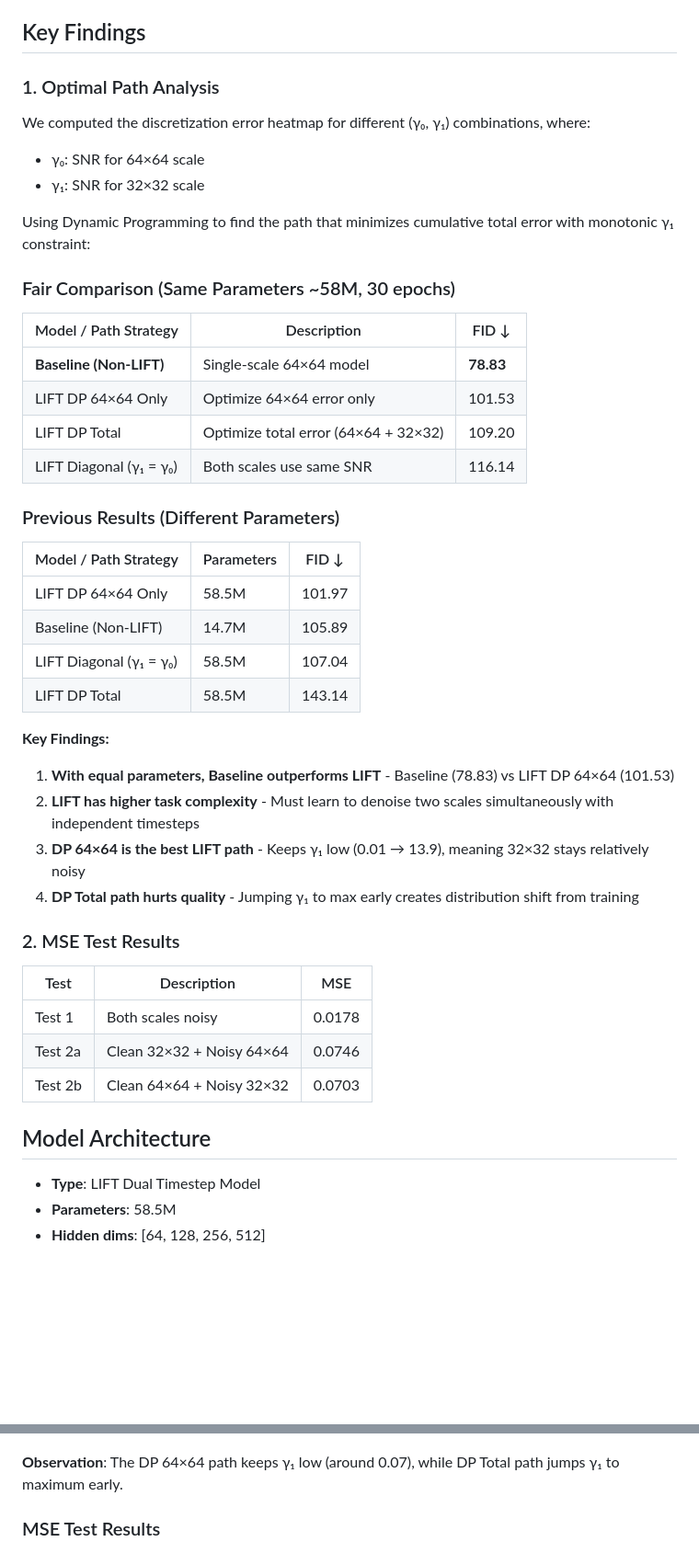
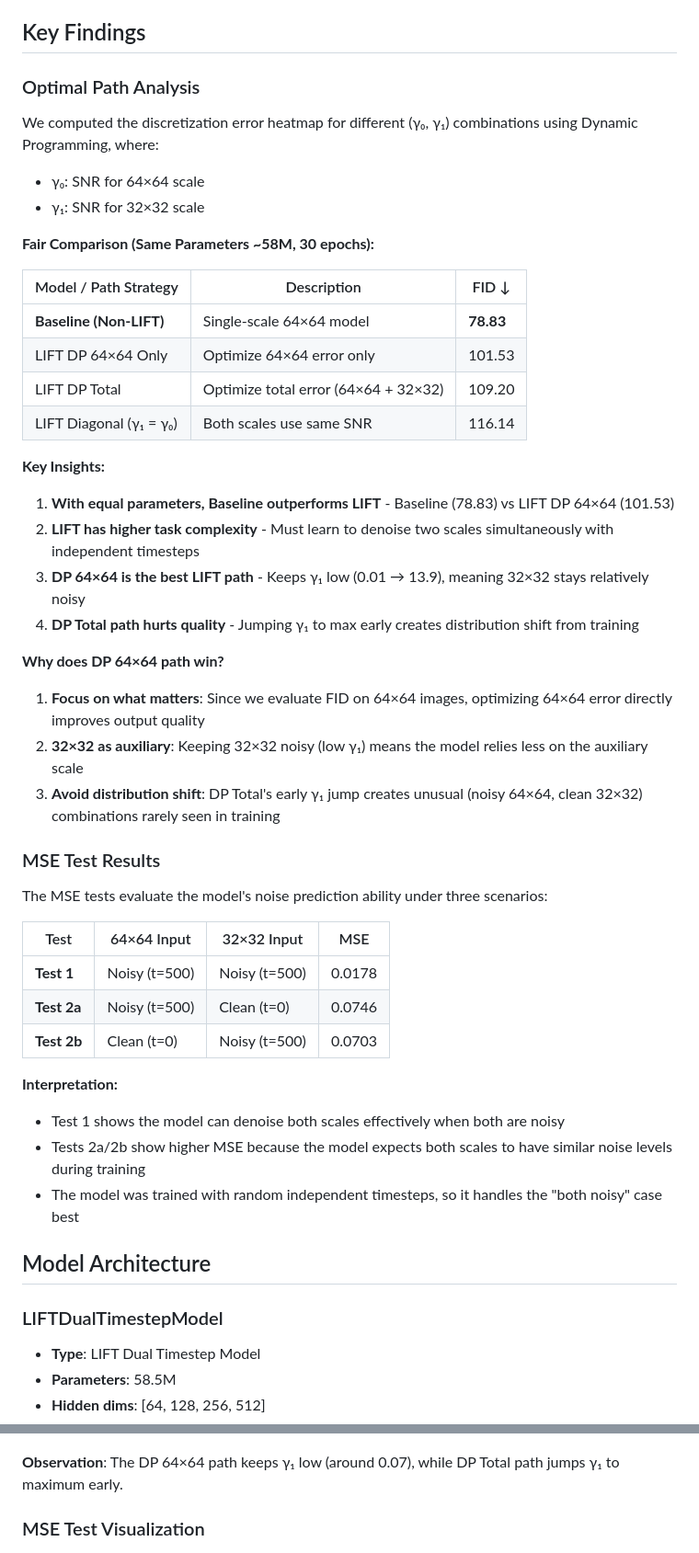
Before and after one commit to fengsxy/Path_analyisi, a Markdown page: README.md, 2 parts joined by grey strips. Shown at 92% size. Rendered like a GitHub page; blank space fills up the shorter version.

```diff
--- a/README.md
+++ b/README.md
@@ -4,15 +4,13 @@ A dual-scale diffusion model that jointly denoises 64×64 and 32×32 images with
 
 ## Key Findings
 
-### 1. Optimal Path Analysis
+### Optimal Path Analysis
 
-We computed the discretization error heatmap for different (γ₀, γ₁) combinations, where:
+We computed the discretization error heatmap for different (γ₀, γ₁) combinations using Dynamic Programming, where:
 - γ₀: SNR for 64×64 scale
 - γ₁: SNR for 32×32 scale
 
-Using Dynamic Programming to find the path that minimizes cumulative total error with monotonic γ₁ constraint:
-
-### Fair Comparison (Same Parameters ~58M, 30 epochs)
+**Fair Comparison (Same Parameters ~58M, 30 epochs):**
 
 | Model / Path Strategy | Description | FID ↓ |
 |-----------------------|-------------|-------|
@@ -21,30 +19,35 @@ Using Dynamic Programming to find the path that minimizes cumulative total error
 | LIFT DP Total | Optimize total error (64×64 + 32×32) | 109.20 |
 | LIFT Diagonal (γ₁ = γ₀) | Both scales use same SNR | 116.14 |
 
-### Previous Results (Different Parameters)
-
-| Model / Path Strategy | Parameters | FID ↓ |
-|-----------------------|------------|-------|
-| LIFT DP 64×64 Only | 58.5M | 101.97 |
-| Baseline (Non-LIFT) | 14.7M | 105.89 |
-| LIFT Diagonal (γ₁ = γ₀) | 58.5M | 107.04 |
-| LIFT DP Total | 58.5M | 143.14 |
-
-**Key Findings:**
+**Key Insights:**
 1. **With equal parameters, Baseline outperforms LIFT** - Baseline (78.83) vs LIFT DP 64×64 (101.53)
 2. **LIFT has higher task complexity** - Must learn to denoise two scales simultaneously with independent timesteps
 3. **DP 64×64 is the best LIFT path** - Keeps γ₁ low (0.01 → 13.9), meaning 32×32 stays relatively noisy
 4. **DP Total path hurts quality** - Jumping γ₁ to max early creates distribution shift from training
 
-### 2. MSE Test Results
+**Why does DP 64×64 path win?**
+1. **Focus on what matters**: Since we evaluate FID on 64×64 images, optimizing 64×64 error directly improves output quality
+2. **32×32 as auxiliary**: Keeping 32×32 noisy (low γ₁) means the model relies less on the auxiliary scale
+3. **Avoid distribution shift**: DP Total's early γ₁ jump creates unusual (noisy 64×64, clean 32×32) combinations rarely seen in training
 
-| Test | Description | MSE |
-|------|-------------|-----|
-| Test 1 | Both scales noisy | 0.0178 |
-| Test 2a | Clean 32×32 + Noisy 64×64 | 0.0746 |
-| Test 2b | Clean 64×64 + Noisy 32×32 | 0.0703 |
+### MSE Test Results
+
+The MSE tests evaluate the model's noise prediction ability under three scenarios:
+
+| Test | 64×64 Input | 32×32 Input | MSE |
+|------|-------------|-------------|-----|
+| **Test 1** | Noisy (t=500) | Noisy (t=500) | 0.0178 |
+| **Test 2a** | Noisy (t=500) | Clean (t=0) | 0.0746 |
+| **Test 2b** | Clean (t=0) | Noisy (t=500) | 0.0703 |
+
+**Interpretation:**
+- Test 1 shows the model can denoise both scales effectively when both are noisy
+- Tests 2a/2b show higher MSE because the model expects both scales to have similar noise levels during training
+- The model was trained with random independent timesteps, so it handles the "both noisy" case best
 
 ## Model Architecture
+
+### LIFTDualTimestepModel
 
 - **Type**: LIFT Dual Timestep Model
 - **Parameters**: 58.5M
@@ -196,7 +232,7 @@ The chain-rule factor ensures that:
 
 **Observation**: The DP 64×64 path keeps γ₁ low (around 0.07), while DP Total path jumps γ₁ to maximum early.
 
-### MSE Test Results
+### MSE Test Visualization
 ![MSE Chart](figures/mse_test_chart.png)
 
 ### Generated Samples
```
Also changed, not shown: other parts of README.md (+58 -175 lines).
